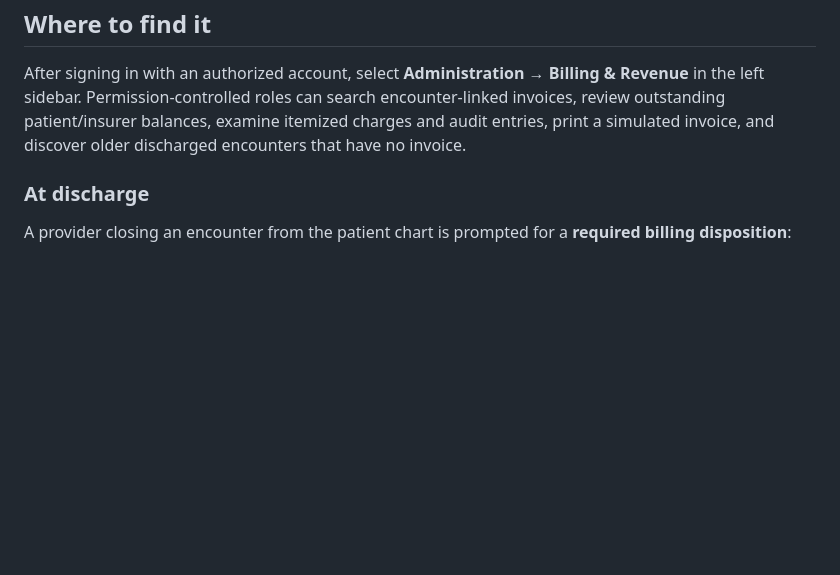
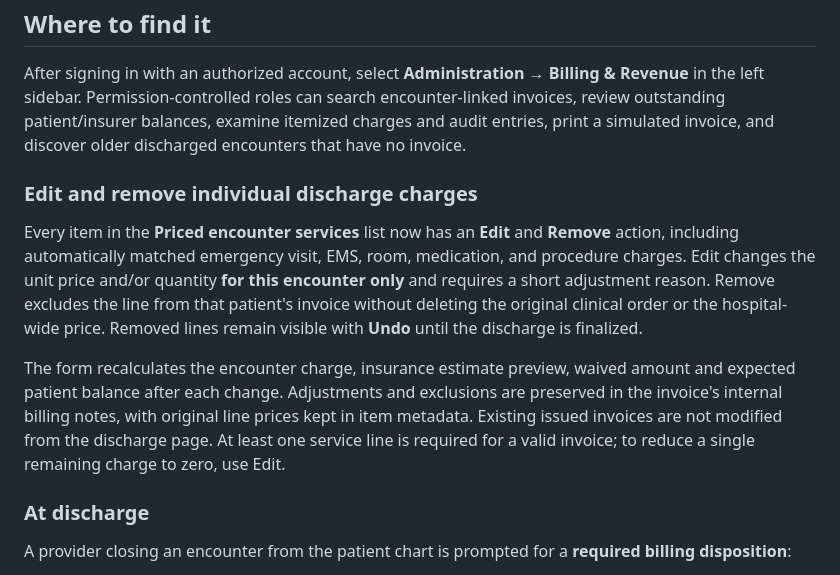
Before and after one commit to Silly-Cheese/doctor-rp, a Markdown page: BILLING.md, the part around the change. GitHub-like rendering; blank space fills up the shorter version.

Commit message:
Document per-encounter discharge charge edits, removals, undo, adjustment reasons and unchanged master rates

```diff
--- a/BILLING.md
+++ b/BILLING.md
@@ -66,6 +66,12 @@ For manual additions during discharge, Northstar blocks adding a service already
 ## Where to find it
 After signing in with an authorized account, select **Administration → Billing & Revenue** in the left sidebar. Permission-controlled roles can search encounter-linked invoices, review outstanding patient/insurer balances, examine itemized charges and audit entries, print a simulated invoice, and discover older discharged encounters that have no invoice.
 
+### Edit and remove individual discharge charges
+
+Every item in the **Priced encounter services** list now has an **Edit** and **Remove** action, including automatically matched emergency visit, EMS, room, medication, and procedure charges. Edit changes the unit price and/or quantity **for this encounter only** and requires a short adjustment reason. Remove excludes the line from that patient's invoice without deleting the original clinical order or the hospital-wide price. Removed lines remain visible with **Undo** until the discharge is finalized.
+
+The form recalculates the encounter charge, insurance estimate preview, waived amount and expected patient balance after each change. Adjustments and exclusions are preserved in the invoice's internal billing notes, with original line prices kept in item metadata. Existing issued invoices are not modified from the discharge page. At least one service line is required for a valid invoice; to reduce a single remaining charge to zero, use Edit.
+
 ### At discharge
 A provider closing an encounter from the patient chart is prompted for a **required billing disposition**:
 - **Patient billed:** total charge is assigned to the patient.
```
